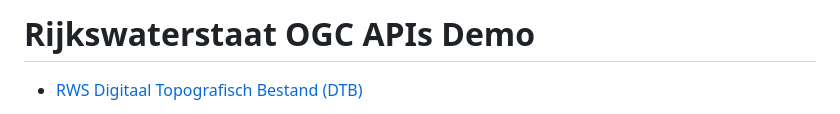
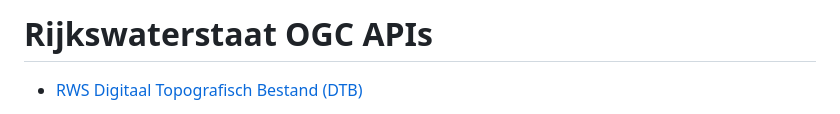
Before and after one commit to JLSchaap/JLSchaap.github.io, a Markdown page: README.md, the part around the change. Drawn GitHub-style.

```diff
--- a/README.md
+++ b/README.md
@@ -1,4 +1,4 @@
-# Rijkswaterstaat OGC APIs Demo
+# Rijkswaterstaat OGC APIs
 
 * [RWS Digitaal Topografisch Bestand (DTB)](https://api.pdok.nl/rws/digitaaltopografischbestand/ogc/v1)
     * [RWS DTB Vlakken Item PDOK API Key](https://api.pdok.nl/rws/digitaaltopografischbestand/ogc/v1/collections/vlakken/items/cb39585b-386f-5209-8c2d-a67b65174016)
```
